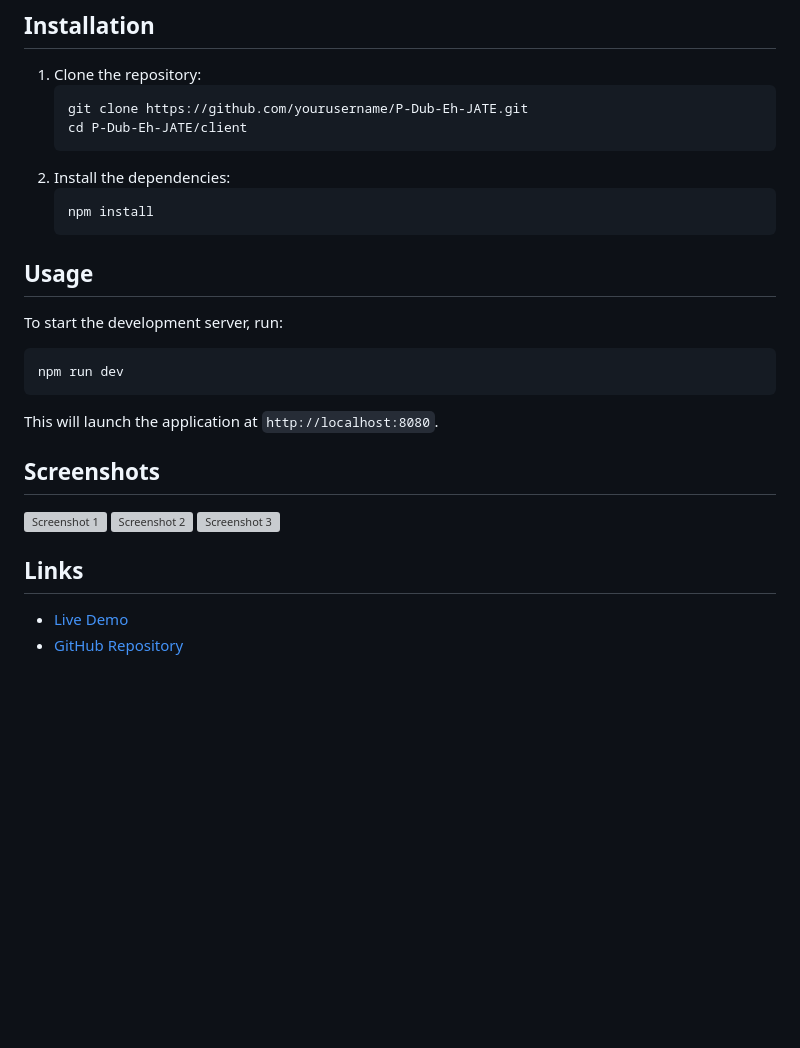
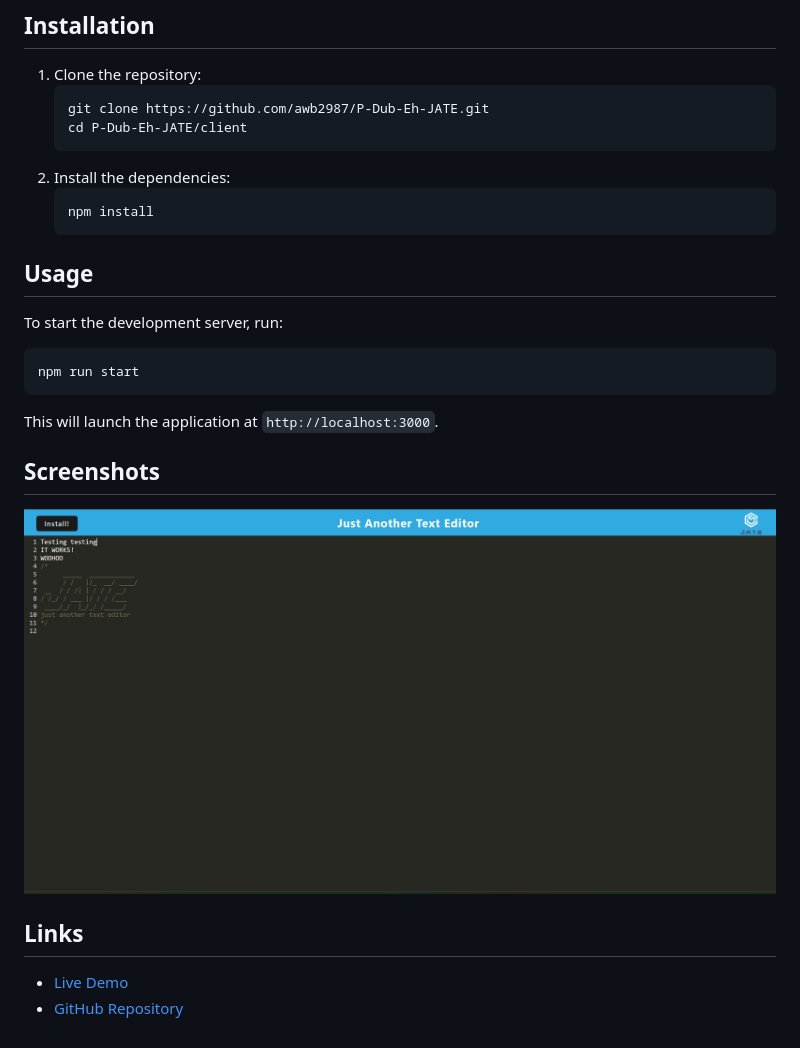
Before and after one commit to awb2987/P-Dub-Eh-JATE, a Markdown page: README.md, the part around the change printed below. GitHub-like rendering; pictures changed too: public/screenshots/Screenshot-of-landing-page.png (added); blank space fills up the shorter version; grey boxes are pictures that could not be loaded.

Commit message:
deployed on render, added links to README.md, and added a screenshot of the working URL

````diff
--- a/README.md
+++ b/README.md
@@ -28,7 +28,7 @@ P-Dub-Eh-JATE is a browser-based text editor that allows users to write and edit
 ## Installation
 1. Clone the repository:
    ```bash
-   git clone https://github.com/yourusername/P-Dub-Eh-JATE.git
+   git clone https://github.com/awb2987/P-Dub-Eh-JATE.git
    cd P-Dub-Eh-JATE/client
    ```
 2. Install the dependencies:
@@ -39,13 +39,11 @@ P-Dub-Eh-JATE is a browser-based text editor that allows users to write and edit
 ## Usage
 To start the development server, run:
 ```bash
-npm run dev
+npm run start
 ```
-This will launch the application at `http://localhost:8080`.
+This will launch the application at `http://localhost:3000`.
 
 ## Screenshots
-![Screenshot 1](path/to/screenshot1.png)
-![Screenshot 2](path/to/screenshot2.png)
-![Screenshot 3](path/to/screenshot3.png)
+![Screenshot of Landing Page](/public/screenshots/Screenshot-of-landing-page.png)
 
 ## Links
````
Also changed, not shown: other parts of README.md (+2 -2 lines).
